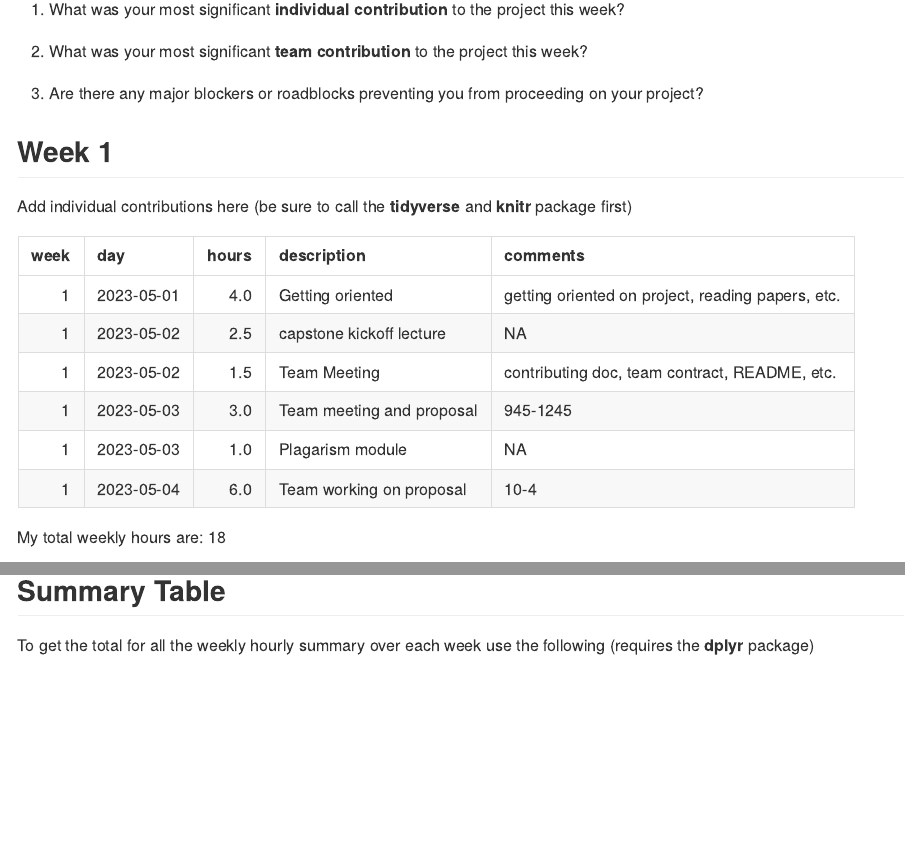
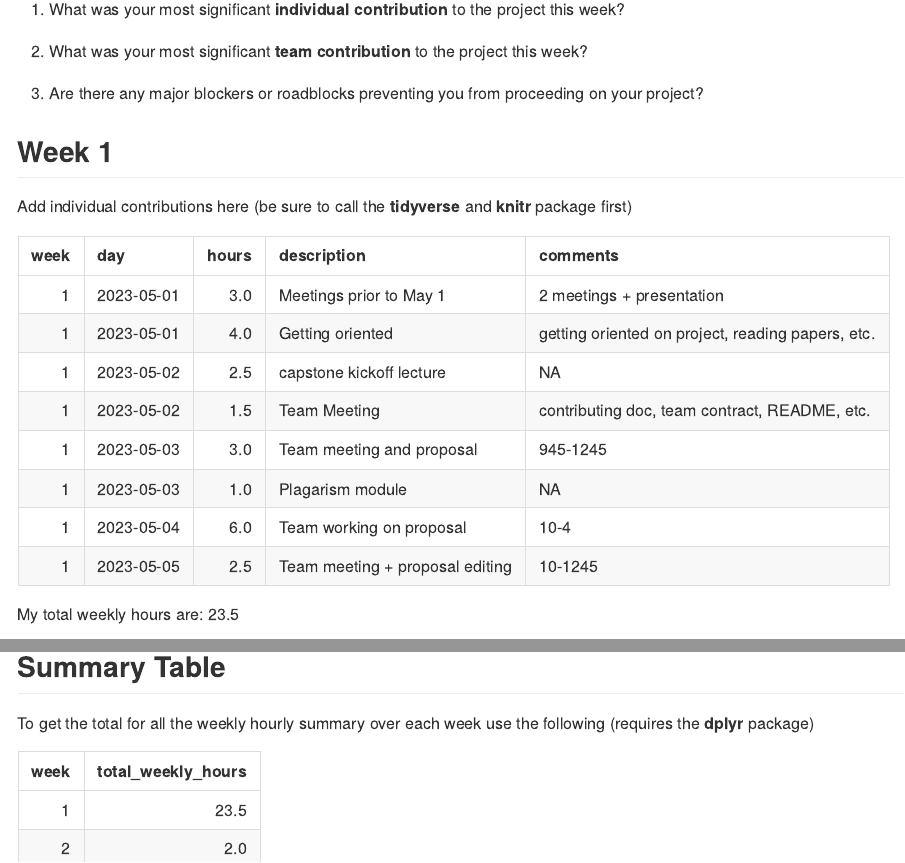
Before and after one commit to ubco-mds-2022-labs/capstone-statscan-pms, an R Markdown document (admin/logs/jonah/log_jonah.Rmd): the page in a window 1100 px wide, from 740 px down, and a second part further down, joined at a grey line. Rendered offline with R 4.5, knitr and Pandoc, with nearby package versions.

Commit message:
update logs

````diff
--- a/admin/logs/jonah/log_jonah.Rmd
+++ b/admin/logs/jonah/log_jonah.Rmd
@@ -77,6 +77,13 @@ current.week = current.week + 1
 
 mylog <- data.frame(week = current.week,
                     day = as.Date("2023-05-01"),
+                    hours = 3,
+                    description = "Meetings prior to May 1",
+                    comments = "2 meetings + presentation"
+                    )
+
+mylog <- mylog %>% add_row(week = current.week,
+                    day = as.Date("2023-05-01"),
                     hours = 4,
                     description = "Getting oriented",
                     comments = "getting oriented on project, reading papers, etc."
@@ -114,6 +121,12 @@ mylog <- mylog %>% add_row(week = current.week,
                        hours=6,
                        description="Team working on proposal",
                        comments = '10-4')
+
+mylog <- mylog %>% add_row(week = current.week,
+                       day=as.Date("2023-05-05"), # for today's date
+                       hours=2.5,
+                       description="Team meeting + proposal editing",
+                       comments = '10-1245')
 
 kable(mylog)
 ```
````
Also changed, not shown: admin/logs/jonah/log_jonah.md.
